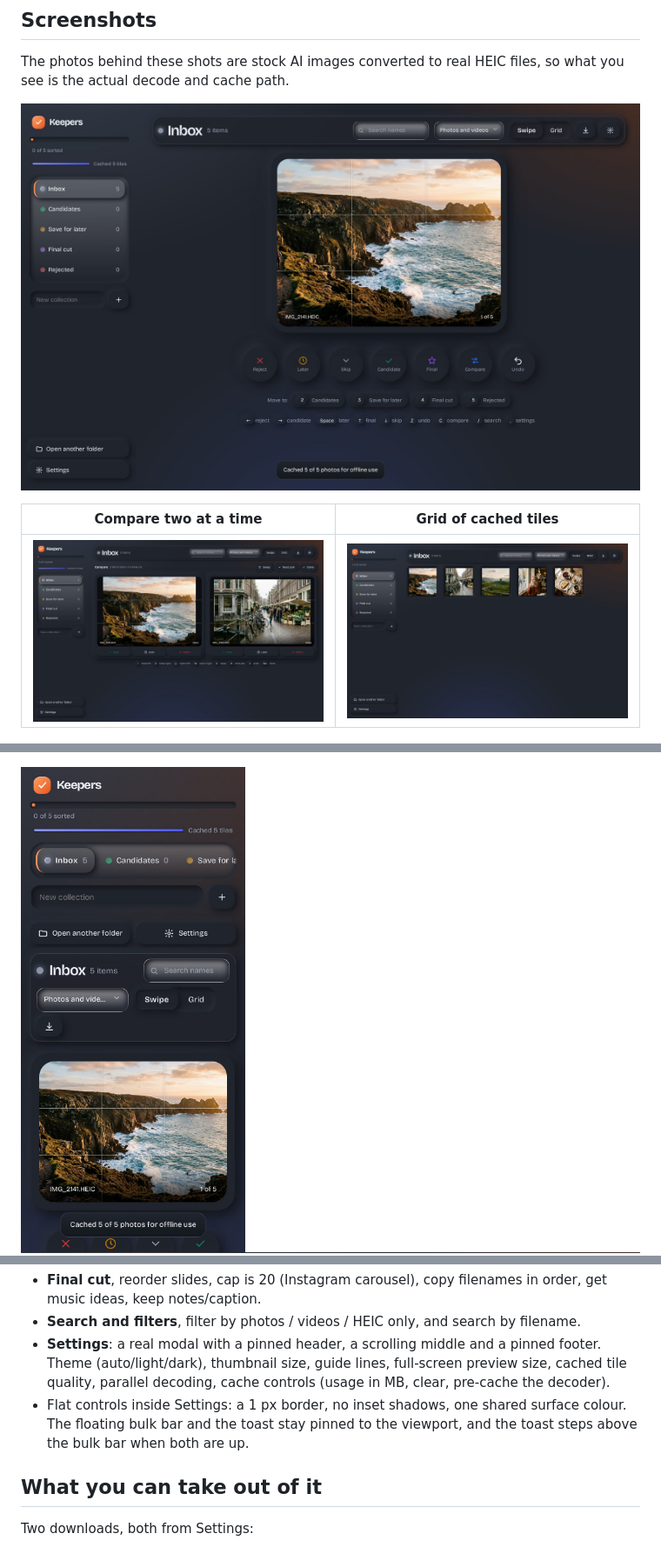
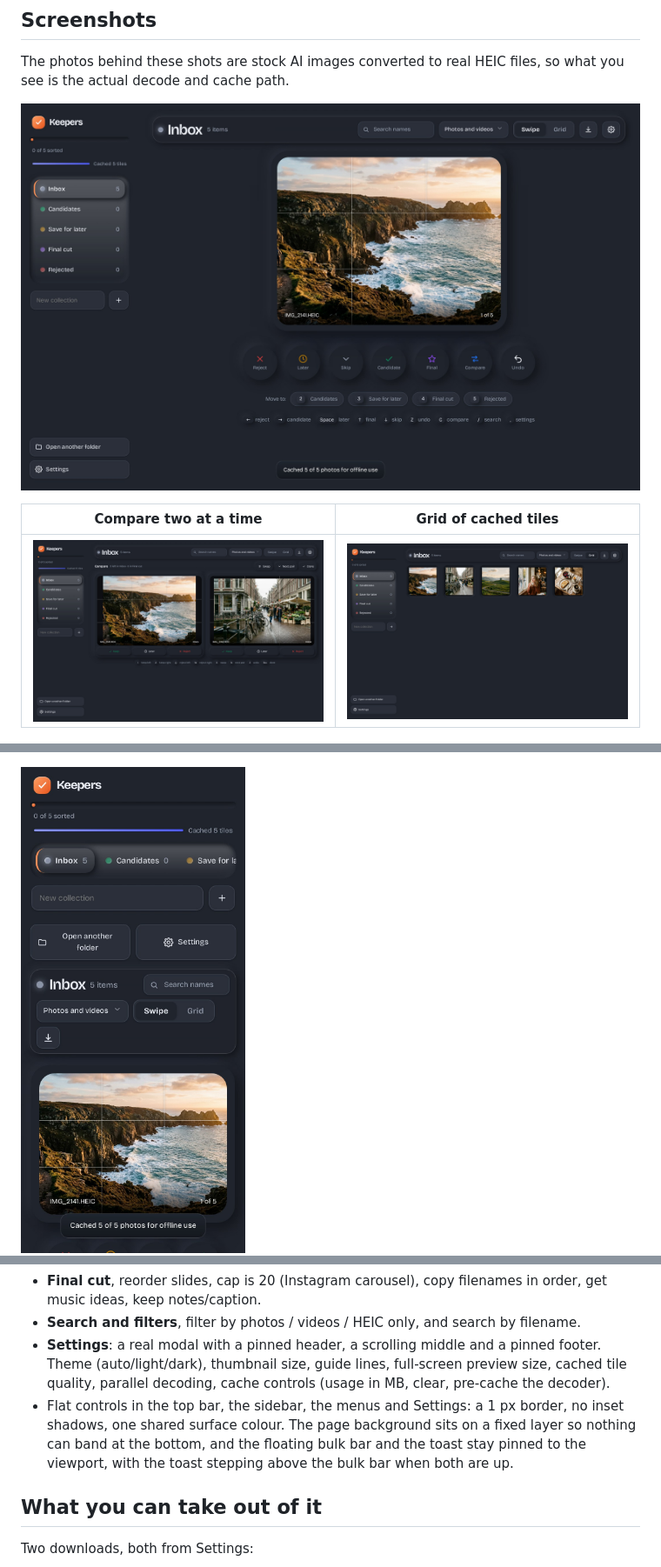
Before and after one commit to sarang-cmd/keepers, a Markdown page: README.md, 3 parts joined by grey strips. Shown at 87% size. GitHub-like rendering; pictures changed too: docs/compare.jpg, docs/grid.jpg, docs/hero.jpg.

```diff
--- a/README.md
+++ b/README.md
@@ -40,7 +40,7 @@ The photos behind these shots are stock AI images converted to real HEIC files,
 - **Final cut**, reorder slides, cap is 20 (Instagram carousel), copy filenames in order, get music ideas, keep notes/caption.
 - **Search and filters**, filter by photos / videos / HEIC only, and search by filename.
 - **Settings**: a real modal with a pinned header, a scrolling middle and a pinned footer. Theme (auto/light/dark), thumbnail size, guide lines, full-screen preview size, cached tile quality, parallel decoding, cache controls (usage in MB, clear, pre-cache the decoder).
-- Flat controls inside Settings: a 1 px border, no inset shadows, one shared surface colour. The floating bulk bar and the toast stay pinned to the viewport, and the toast steps above the bulk bar when both are up.
+- Flat controls in the top bar, the sidebar, the menus and Settings: a 1 px border, no inset shadows, one shared surface colour. The page background sits on a fixed layer so nothing can band at the bottom, and the floating bulk bar and the toast stay pinned to the viewport, with the toast stepping above the bulk bar when both are up.
 
 ## What you can take out of it
 
```
Also changed, not shown: docs/settings.jpg, 1 other file.
